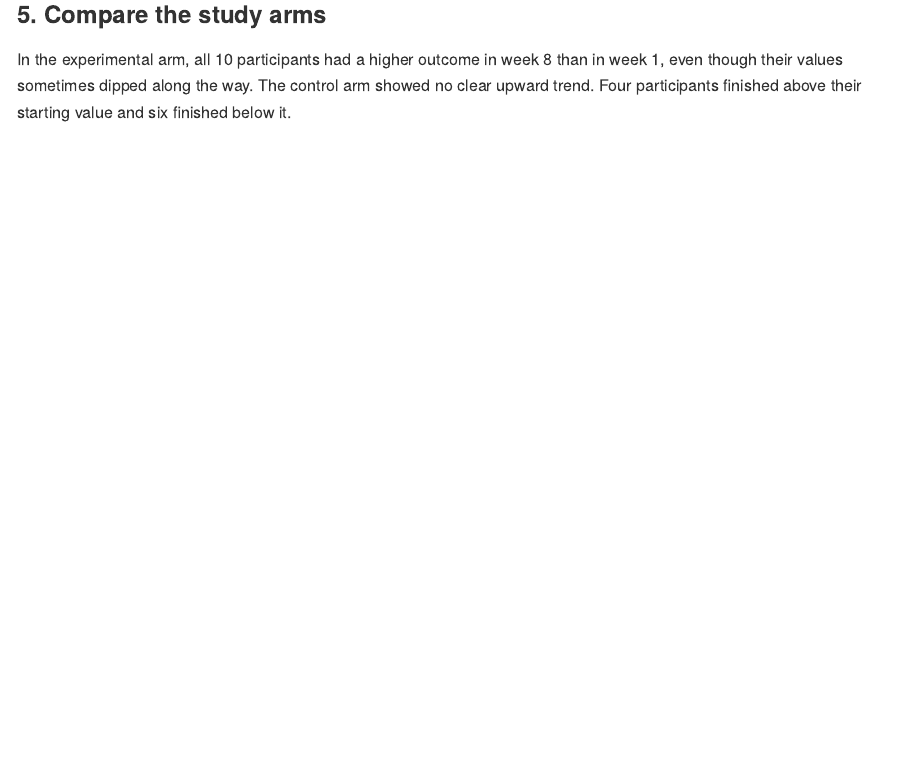
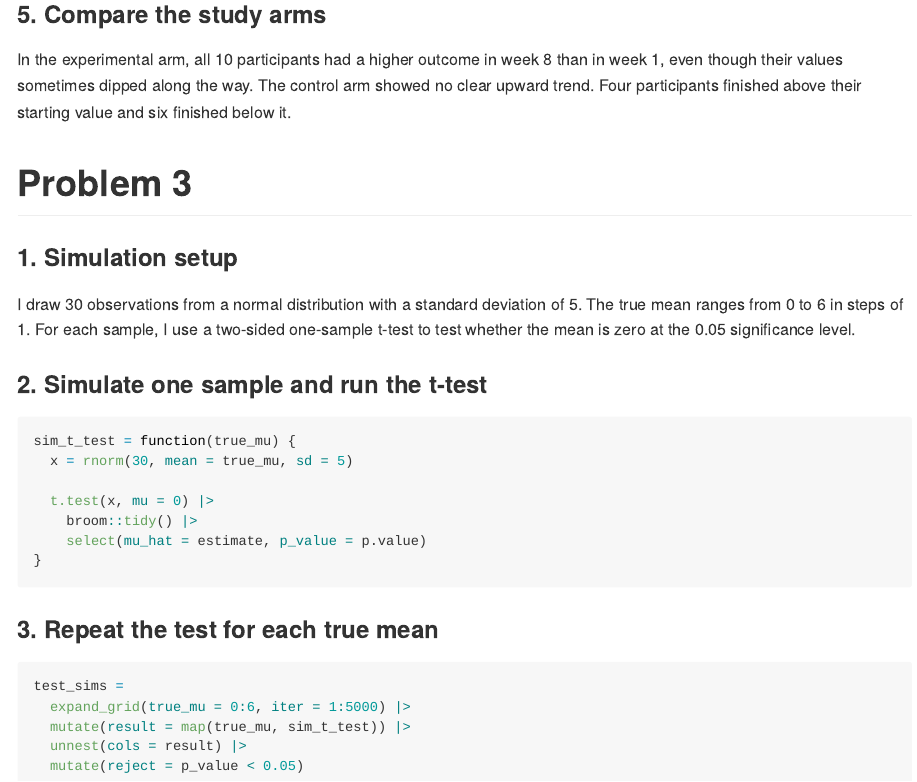
Before and after one commit to zw3268/p8105_hw5_zw3268, an R Markdown document (p8105_hw5_zw3268.Rmd): the page in a window 1100 px wide, from 3510 px down. The pictures show the output file p8105_hw5_zw3268.md that the author committed with the source, drawn offline in the style of GitHub.

Commit message:
Problem 3: t-test simulation function and repeated simulations

````diff
--- a/p8105_hw5_zw3268.Rmd
+++ b/p8105_hw5_zw3268.Rmd
@@ -126,3 +126,31 @@ study_long |>
 ### 5. Compare the study arms
 
 In the experimental arm, all 10 participants had a higher outcome in week 8 than in week 1, even though their values sometimes dipped along the way. The control arm showed no clear upward trend. Four participants finished above their starting value and six finished below it.
+
+# Problem 3
+
+### 1. Simulation setup
+
+I draw 30 observations from a normal distribution with a standard deviation of 5. The true mean ranges from 0 to 6 in steps of 1. For each sample, I use a two-sided one-sample t-test to test whether the mean is zero at the 0.05 significance level.
+
+### 2. Simulate one sample and run the t-test
+
+```{r sim_t_test}
+sim_t_test = function(true_mu) {
+  x = rnorm(30, mean = true_mu, sd = 5)
+
+  t.test(x, mu = 0) |>
+    broom::tidy() |>
+    select(mu_hat = estimate, p_value = p.value)
+}
+```
+
+### 3. Repeat the test for each true mean
+
+```{r t_test_sims}
+test_sims =
+  expand_grid(true_mu = 0:6, iter = 1:5000) |>
+  mutate(result = map(true_mu, sim_t_test)) |>
+  unnest(cols = result) |>
+  mutate(reject = p_value < 0.05)
+```
````
Also changed, not shown: p8105_hw5_zw3268.md.
